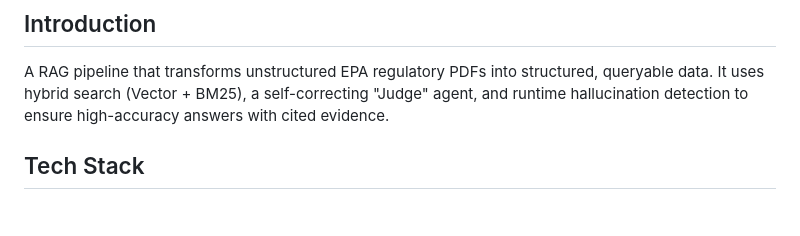
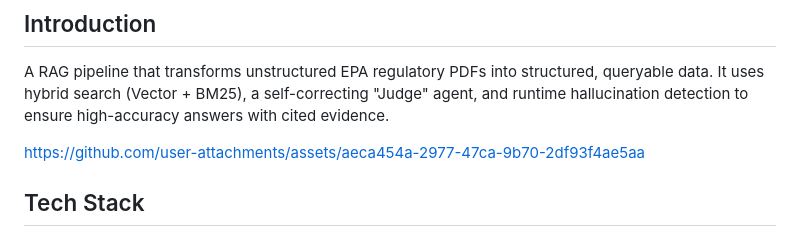
Before and after one commit to rickytang666/epa-consultant, a Markdown page: README.md, the part around the change. GitHub-like rendering; blank space fills up the shorter version.

Commit message:
feat: demo vid

```diff
--- a/README.md
+++ b/README.md
@@ -11,6 +11,12 @@ An intelligent RAG system for querying unstructured EPA pesticide regulatory PDF
 ## Introduction
 
 A RAG pipeline that transforms unstructured EPA regulatory PDFs into structured, queryable data. It uses hybrid search (Vector + BM25), a self-correcting "Judge" agent, and runtime hallucination detection to ensure high-accuracy answers with cited evidence.
+
+
+
+https://github.com/user-attachments/assets/aeca454a-2977-47ca-9b70-2df93f4ae5aa
+
+
 
 ## Tech Stack
 
```
